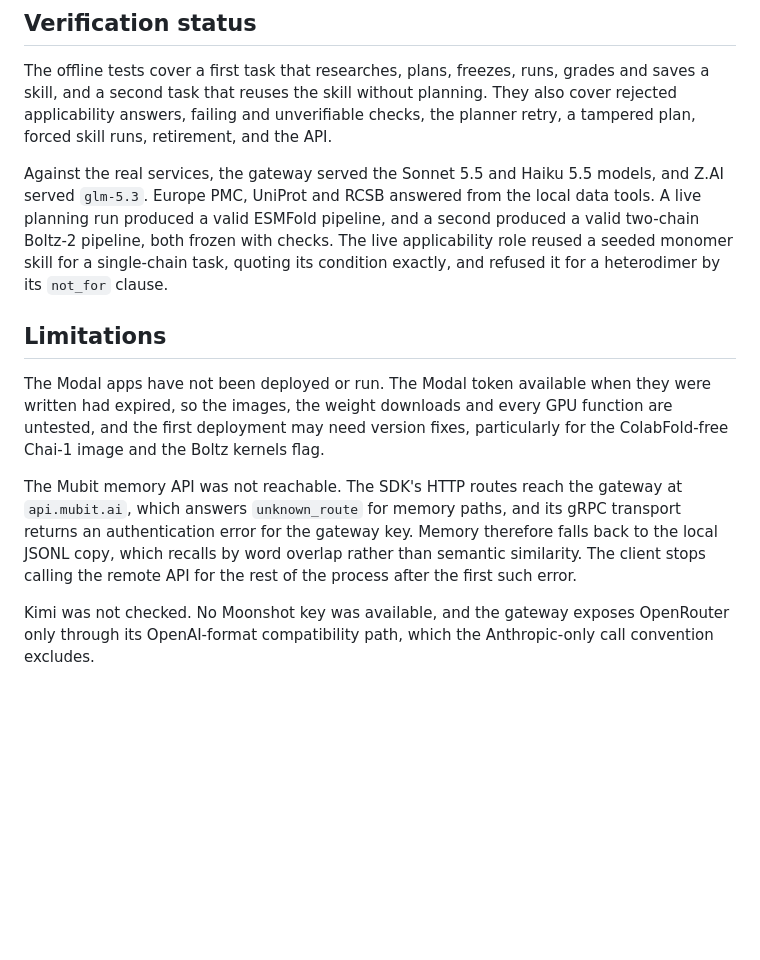
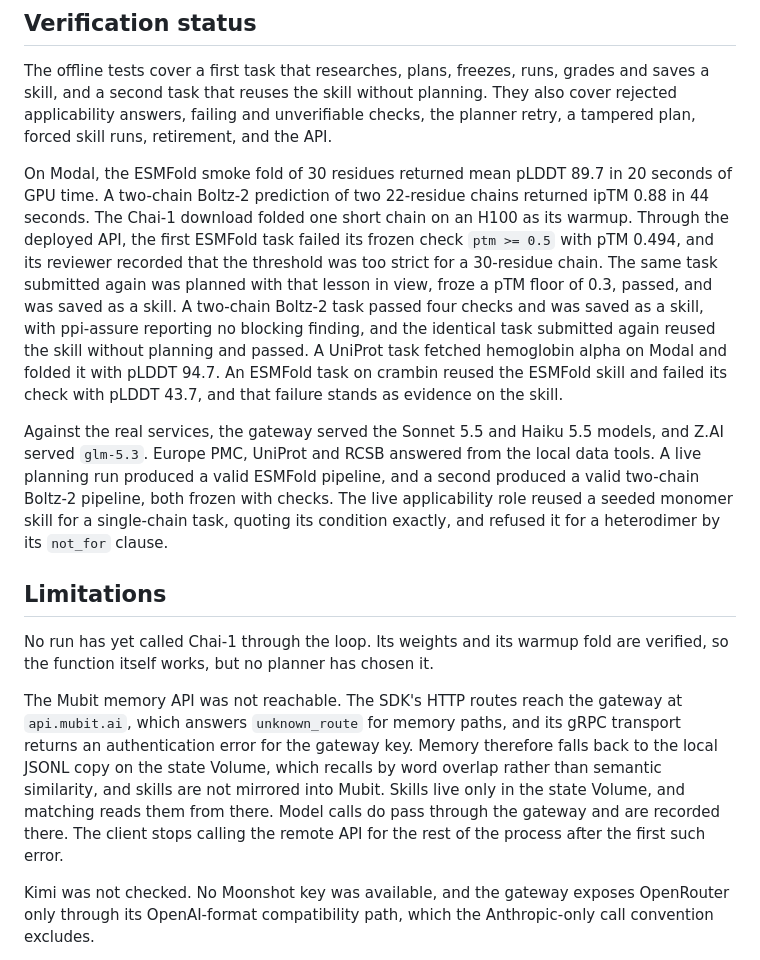
Before and after one commit to persistentepiphany/mubit-experiments-hackathon, a Markdown page: README.md, the part around one of its changes. Rendered like a GitHub page; blank space fills up the shorter version.

```diff
--- a/README.md
+++ b/README.md
@@ -136,13 +145,15 @@ The run state layout comes from `template/` of harness-experiments, and the lite
 
 The offline tests cover a first task that researches, plans, freezes, runs, grades and saves a skill, and a second task that reuses the skill without planning. They also cover rejected applicability answers, failing and unverifiable checks, the planner retry, a tampered plan, forced skill runs, retirement, and the API.
 
+On Modal, the ESMFold smoke fold of 30 residues returned mean pLDDT 89.7 in 20 seconds of GPU time. A two-chain Boltz-2 prediction of two 22-residue chains returned ipTM 0.88 in 44 seconds. The Chai-1 download folded one short chain on an H100 as its warmup. Through the deployed API, the first ESMFold task failed its frozen check `ptm >= 0.5` with pTM 0.494, and its reviewer recorded that the threshold was too strict for a 30-residue chain. The same task submitted again was planned with that lesson in view, froze a pTM floor of 0.3, passed, and was saved as a skill. A two-chain Boltz-2 task passed four checks and was saved as a skill, with ppi-assure reporting no blocking finding, and the identical task submitted again reused the skill without planning and passed. A UniProt task fetched hemoglobin alpha on Modal and folded it with pLDDT 94.7. An ESMFold task on crambin reused the ESMFold skill and failed its check with pLDDT 43.7, and that failure stands as evidence on the skill.
+
 Against the real services, the gateway served the Sonnet 5.5 and Haiku 5.5 models, and Z.AI served `glm-5.3`. Europe PMC, UniProt and RCSB answered from the local data tools. A live planning run produced a valid ESMFold pipeline, and a second produced a valid two-chain Boltz-2 pipeline, both frozen with checks. The live applicability role reused a seeded monomer skill for a single-chain task, quoting its condition exactly, and refused it for a heterodimer by its `not_for` clause.
 
 ## Limitations
 
-The Modal apps have not been deployed or run. The Modal token available when they were written had expired, so the images, the weight downloads and every GPU function are untested, and the first deployment may need version fixes, particularly for the ColabFold-free Chai-1 image and the Boltz kernels flag.
+No run has yet called Chai-1 through the loop. Its weights and its warmup fold are verified, so the function itself works, but no planner has chosen it.
 
-The Mubit memory API was not reachable. The SDK's HTTP routes reach the gateway at `api.mubit.ai`, which answers `unknown_route` for memory paths, and its gRPC transport returns an authentication error for the gateway key. Memory therefore falls back to the local JSONL copy, which recalls by word overlap rather than semantic similarity. The client stops calling the remote API for the rest of the process after the first such error.
+The Mubit memory API was not reachable. The SDK's HTTP routes reach the gateway at `api.mubit.ai`, which answers `unknown_route` for memory paths, and its gRPC transport returns an authentication error for the gateway key. Memory therefore falls back to the local JSONL copy on the state Volume, which recalls by word overlap rather than semantic similarity, and skills are not mirrored into Mubit. Skills live only in the state Volume, and matching reads them from there. Model calls do pass through the gateway and are recorded there. The client stops calling the remote API for the rest of the process after the first such error.
 
 Kimi was not checked. No Moonshot key was available, and the gateway exposes OpenRouter only through its OpenAI-format compatibility path, which the Anthropic-only call convention excludes.
 
```
Also changed, not shown: other parts of README.md (+12 -3 lines).
